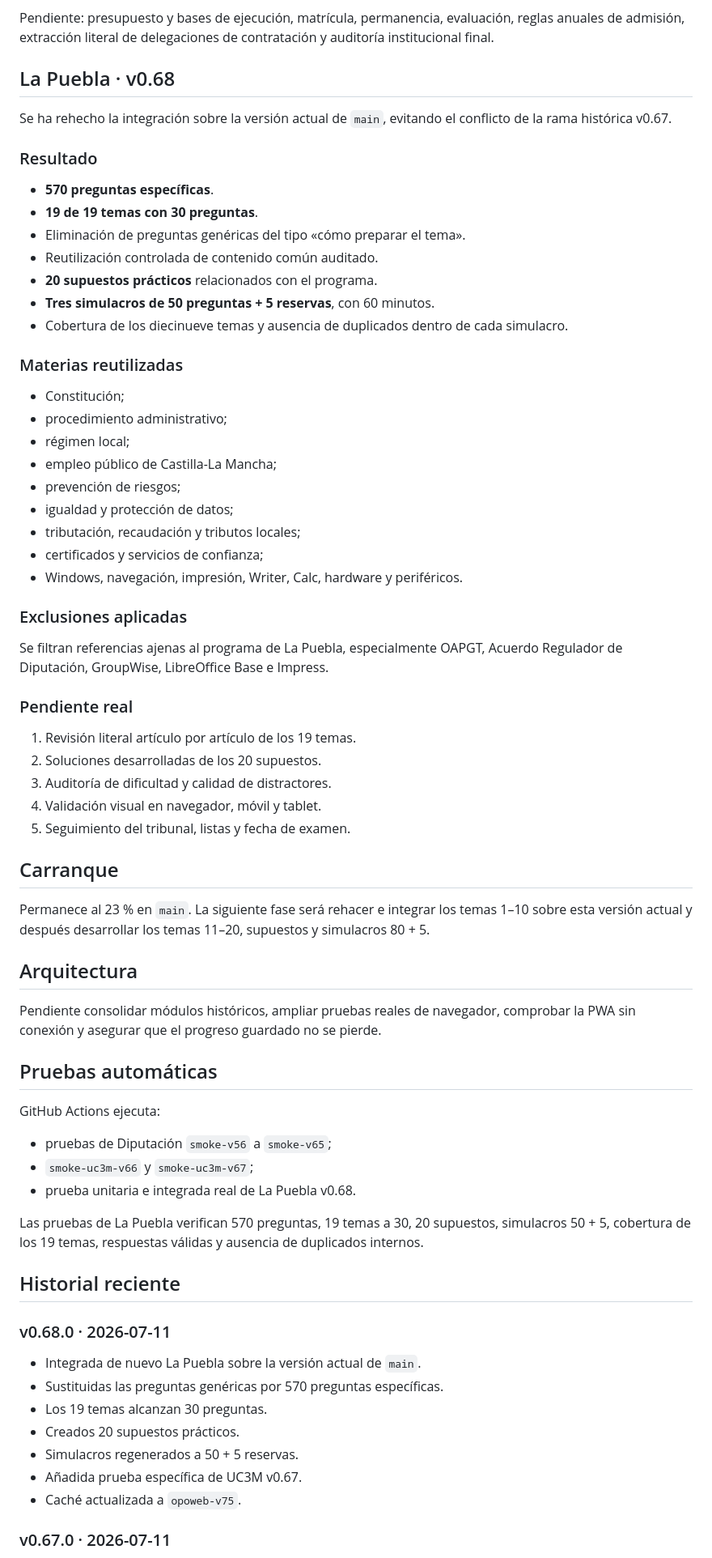
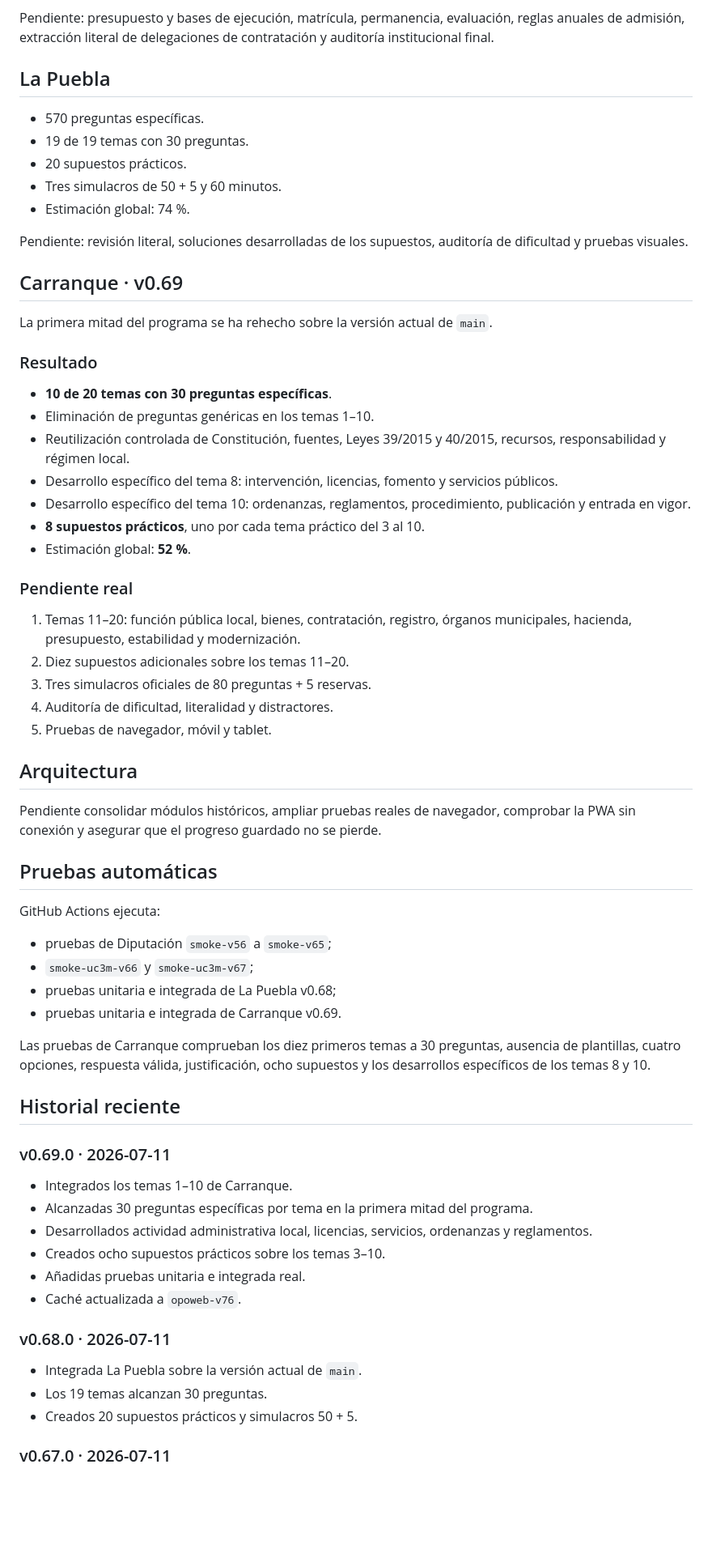
Before and after one commit to Ivannunezrodriguez/opoweb, a Markdown page: README.md, the part around one of its changes. Shown at 81% size. GitHub-like rendering; blank space fills up the shorter version.

Commit message:
Documentar Carranque v0.69 y avance global

```diff
--- a/README.md
+++ b/README.md
@@ -48,47 +48,37 @@ Los porcentajes son orientativos. Combinan temario, banco de preguntas, supuesto
 
 Pendiente: presupuesto y bases de ejecución, matrícula, permanencia, evaluación, reglas anuales de admisión, extracción literal de delegaciones de contratación y auditoría institucional final.
 
-## La Puebla · v0.68
+## La Puebla
 
-Se ha rehecho la integración sobre la versión actual de `main`, evitando el conflicto de la rama histórica v0.67.
+- 570 preguntas específicas.
+- 19 de 19 temas con 30 preguntas.
+- 20 supuestos prácticos.
+- Tres simulacros de 50 + 5 y 60 minutos.
+- Estimación global: 74 %.
+
+Pendiente: revisión literal, soluciones desarrolladas de los supuestos, auditoría de dificultad y pruebas visuales.
+
+## Carranque · v0.69
+
+La primera mitad del programa se ha rehecho sobre la versión actual de `main`.
 
 ### Resultado
 
-- **570 preguntas específicas**.
-- **19 de 19 temas con 30 preguntas**.
-- Eliminación de preguntas genéricas del tipo «cómo preparar el tema».
-- Reutilización controlada de contenido común auditado.
-- **20 supuestos prácticos** relacionados con el programa.
-- **Tres simulacros de 50 preguntas + 5 reservas**, con 60 minutos.
-- Cobertura de los diecinueve temas y ausencia de duplicados dentro de cada simulacro.
-
-### Materias reutilizadas
-
-- Constitución;
-- procedimiento administrativo;
-- régimen local;
-- empleo público de Castilla-La Mancha;
-- prevención de riesgos;
-- igualdad y protección de datos;
-- tributación, recaudación y tributos locales;
-- certificados y servicios de confianza;
-- Windows, navegación, impresión, Writer, Calc, hardware y periféricos.
-
-### Exclusiones aplicadas
-
-Se filtran referencias ajenas al programa de La Puebla, especialmente OAPGT, Acuerdo Regulador de Diputación, GroupWise, LibreOffice Base e Impress.
+- **10 de 20 temas con 30 preguntas específicas**.
+- Eliminación de preguntas genéricas en los temas 1–10.
+- Reutilización controlada de Constitución, fuentes, Leyes 39/2015 y 40/2015, recursos, responsabilidad y régimen local.
+- Desarrollo específico del tema 8: intervención, licencias, fomento y servicios públicos.
+- Desarrollo específico del tema 10: ordenanzas, reglamentos, procedimiento, publicación y entrada en vigor.
+- **8 supuestos prácticos**, uno por cada tema práctico del 3 al 10.
+- Estimación global: **52 %**.
 
 ### Pendiente real
 
-1. Revisión literal artículo por artículo de los 19 temas.
-2. Soluciones desarrolladas de los 20 supuestos.
-3. Auditoría de dificultad y calidad de distractores.
-4. Validación visual en navegador, móvil y tablet.
-5. Seguimiento del tribunal, listas y fecha de examen.
-
-## Carranque
-
-Permanece al 23 % en `main`. La siguiente fase será rehacer e integrar los temas 1–10 sobre esta versión actual y después desarrollar los temas 11–20, supuestos y simulacros 80 + 5.
+1. Temas 11–20: función pública local, bienes, contratación, registro, órganos municipales, hacienda, presupuesto, estabilidad y modernización.
+2. Diez supuestos adicionales sobre los temas 11–20.
+3. Tres simulacros oficiales de 80 preguntas + 5 reservas.
+4. Auditoría de dificultad, literalidad y distractores.
+5. Pruebas de navegador, móvil y tablet.
 
 ## Arquitectura
 
@@ -100,21 +90,27 @@ GitHub Actions ejecuta:
 
 - pruebas de Diputación `smoke-v56` a `smoke-v65`;
 - `smoke-uc3m-v66` y `smoke-uc3m-v67`;
-- prueba unitaria e integrada real de La Puebla v0.68.
+- pruebas unitaria e integrada de La Puebla v0.68;
+- pruebas unitaria e integrada de Carranque v0.69.
 
-Las pruebas de La Puebla verifican 570 preguntas, 19 temas a 30, 20 supuestos, simulacros 50 + 5, cobertura de los 19 temas, respuestas válidas y ausencia de duplicados internos.
+Las pruebas de Carranque comprueban los diez primeros temas a 30 preguntas, ausencia de plantillas, cuatro opciones, respuesta válida, justificación, ocho supuestos y los desarrollos específicos de los temas 8 y 10.
 
 ## Historial reciente
 
+### v0.69.0 · 2026-07-11
+
+- Integrados los temas 1–10 de Carranque.
+- Alcanzadas 30 preguntas específicas por tema en la primera mitad del programa.
+- Desarrollados actividad administrativa local, licencias, servicios, ordenanzas y reglamentos.
+- Creados ocho supuestos prácticos sobre los temas 3–10.
+- Añadidas pruebas unitaria e integrada real.
+- Caché actualizada a `opoweb-v76`.
+
 ### v0.68.0 · 2026-07-11
 
-- Integrada de nuevo La Puebla sobre la versión actual de `main`.
-- Sustituidas las preguntas genéricas por 570 preguntas específicas.
+- Integrada La Puebla sobre la versión actual de `main`.
 - Los 19 temas alcanzan 30 preguntas.
-- Creados 20 supuestos prácticos.
-- Simulacros regenerados a 50 + 5 reservas.
-- Añadida prueba específica de UC3M v0.67.
-- Caché actualizada a `opoweb-v75`.
+- Creados 20 supuestos prácticos y simulacros 50 + 5.
 
 ### v0.67.0 · 2026-07-11
 
```
Also changed, not shown: other parts of README.md (+7 -14 lines).
